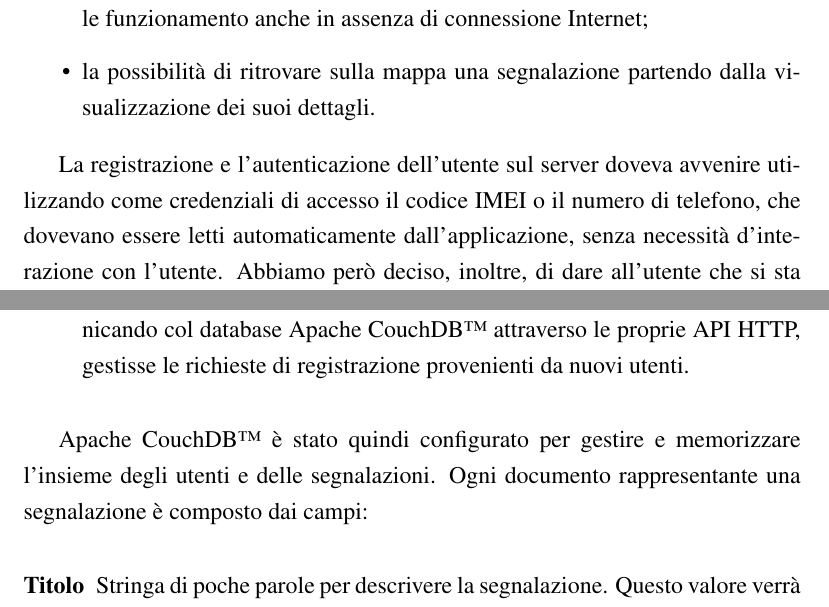
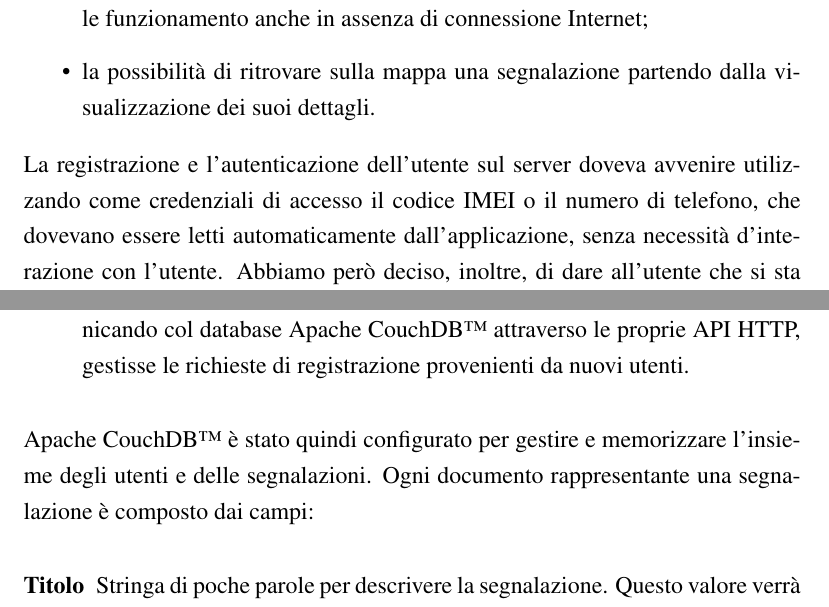
Before and after one commit to mircobe87/tesi-crossplatform, a LaTeX book (tex/tesi.tex, which reads tex/Applicazione.tex): two parts of pages 50 and 52 of 63, joined at a grey line, cut so that both start at the same text. Compiled offline with pdfLaTeX.

Commit message:
rimosse alcune indentazioni dopo le liste

```diff
--- a/tex/Applicazione.tex
+++ b/tex/Applicazione.tex
@@ -33,7 +33,7 @@
 		      dalla visualizzazione dei suoi dettagli.
 	\end{itemize}
 
-	La registrazione e l'autenticazione dell'utente sul server doveva avvenire
+	\noindent La registrazione e l'autenticazione dell'utente sul server doveva avvenire
 	utilizzando come credenziali di accesso il codice IMEI o il numero di
 	telefono, che dovevano essere letti automaticamente dall'applicazione,
 	senza necessità d'interazione con l'utente. Abbiamo però deciso, inoltre, di
@@ -122,7 +122,7 @@
 				registrazione provenienti da nuovi utenti.
 		\end{description}
 
-		Apache CouchDB\texttrademark{} è stato quindi configurato per gestire e
+		\noindent Apache CouchDB\texttrademark{} è stato quindi configurato per gestire e
 		memorizzare l'insieme degli utenti e delle segnalazioni.
 		Ogni documento rappresentante una segnalazione è composto dai campi:
 		\begin{description}
```
Also changed, not shown: tex/Applicazione.tex (4 more changed lines).
